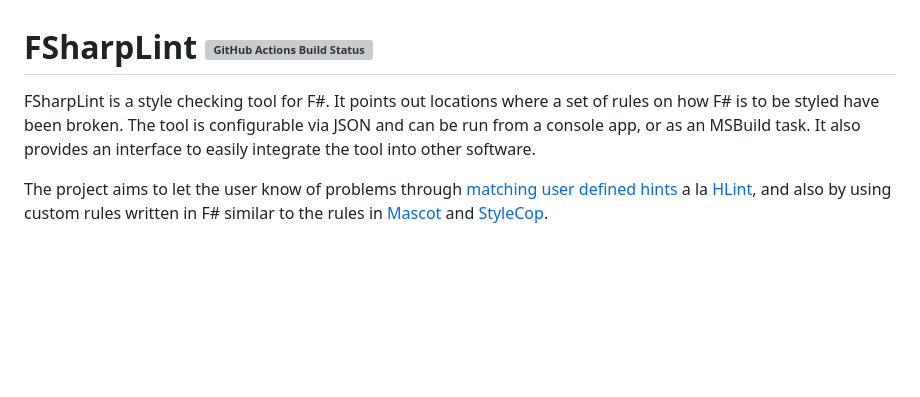
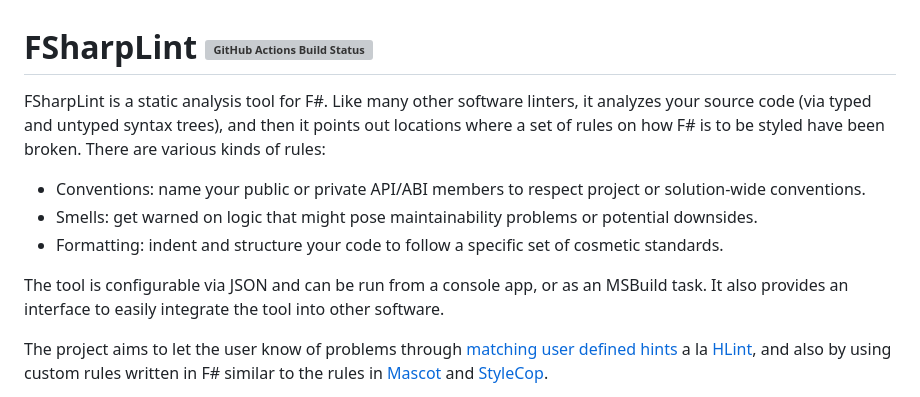
Before and after one commit to fsprojects/FSharpLint, a Markdown page: README.md, the part around the change. Rendered like a GitHub page; blank space fills up the shorter version; grey boxes are pictures that could not be loaded.

Commit message:
docs,README: improve/elaborate main project description
By just describing as 'style checking tool', one could have thought
of FSharpLint as a formatting tool (sort of an alternative to fantomas)
but we cover way more than that. And to give a better idea of what
kind of issues can be detected, we put three different kinds of rules
here.

```diff
--- a/README.md
+++ b/README.md
@@ -1,6 +1,11 @@
 # FSharpLint [![GitHub Actions Build Status](https://github.com/fsprojects/FSharpLint/workflows/CI/badge.svg)](https://github.com/fsprojects/FSharpLint/actions?query=branch%3Amaster)
 
-FSharpLint is a style checking tool for F#. It points out locations where a set of rules on how F# is to be styled have been broken.
+FSharpLint is a static analysis tool for F#. Like many other software linters, it analyzes your source code (via typed and untyped syntax trees), and then it points out locations where a set of rules on how F# is to be styled have been broken. There are various kinds of rules:
+
+* Conventions: name your public or private API/ABI members to respect project or solution-wide conventions.
+* Smells: get warned on logic that might pose maintainability problems or potential downsides.
+* Formatting: indent and structure your code to follow a specific set of cosmetic standards.
+
 The tool is configurable via JSON and can be run from a console app, or as an MSBuild task. It also provides an interface to easily integrate the tool into other software.
 
 The project aims to let the user know of problems through [matching user defined hints](https://fsprojects.github.io/FSharpLint/how-tos/rules/FL0065.html) a la [HLint](http://community.haskell.org/~ndm/hlint/), and also by using custom rules written in F# similar to the rules in [Mascot](http://mascot.x9c.fr/manual.html) and [StyleCop](https://github.com/StyleCop/StyleCop).
```
Also changed, not shown: 1 other file.
